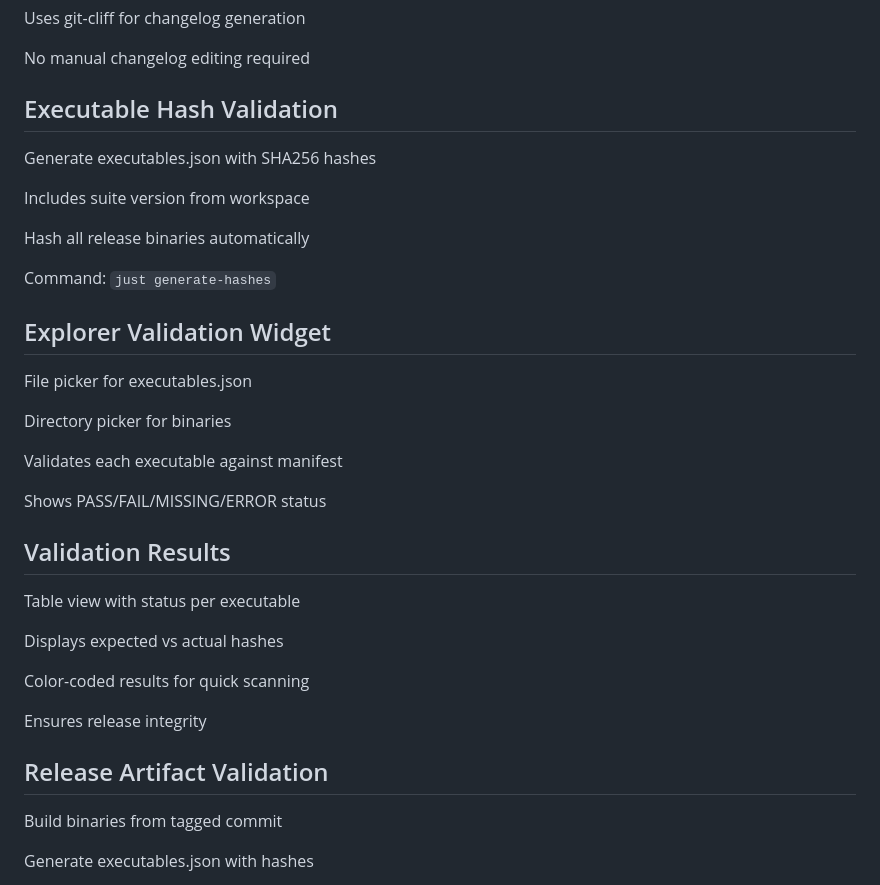
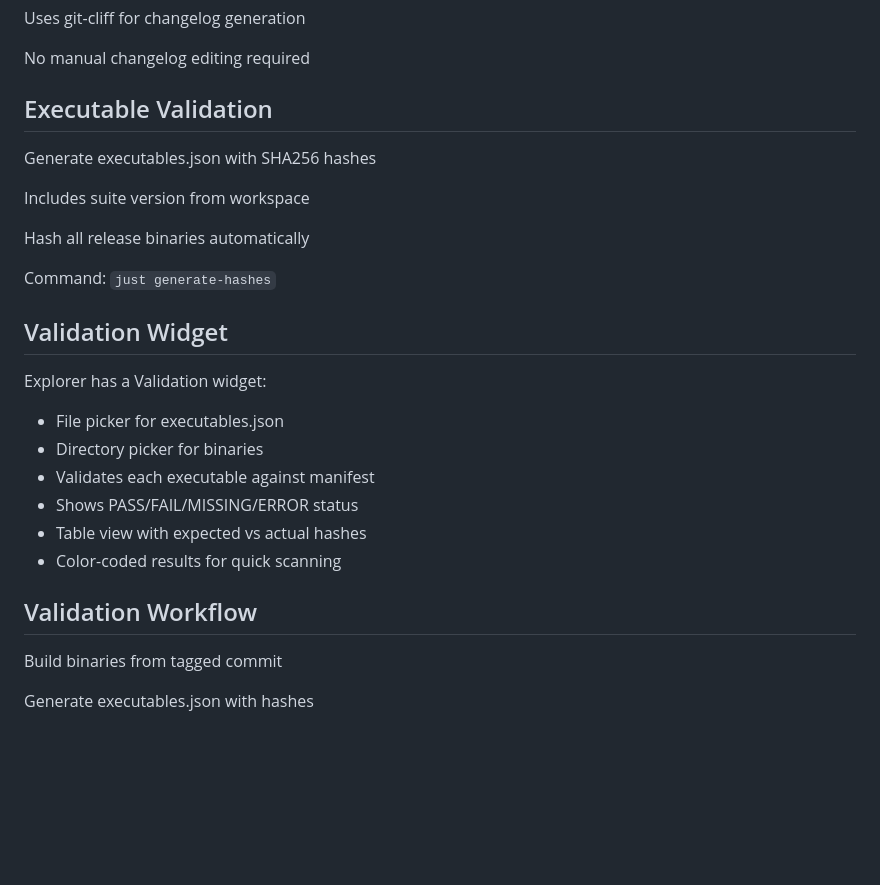
Before and after one commit to matthewjberger/releases, a Markdown page: README.md, the part around the change printed below. Rendered like a GitHub page; blank space fills up the shorter version.

```diff
--- a/README.md
+++ b/README.md
@@ -226,7 +216,7 @@ Uses git-cliff for changelog generation
 
 No manual changelog editing required
 
-## Executable Hash Validation
+## Executable Validation
 
 Generate executables.json with SHA256 hashes
 
@@ -236,27 +226,18 @@ Hash all release binaries automatically
 
 Command: `just generate-hashes`
 
-## Explorer Validation Widget
+## Validation Widget
 
-File picker for executables.json
+Explorer has a Validation widget:
 
-Directory picker for binaries
+- File picker for executables.json
+- Directory picker for binaries
+- Validates each executable against manifest
+- Shows PASS/FAIL/MISSING/ERROR status
+- Table view with expected vs actual hashes
+- Color-coded results for quick scanning
 
-Validates each executable against manifest
-
-Shows PASS/FAIL/MISSING/ERROR status
-
-## Validation Results
-
-Table view with status per executable
-
-Displays expected vs actual hashes
-
-Color-coded results for quick scanning
-
-Ensures release integrity
-
-## Release Artifact Validation
+## Validation Workflow
 
 Build binaries from tagged commit
 
```
Also changed, not shown: other parts of README.md (+16 -26 lines).
